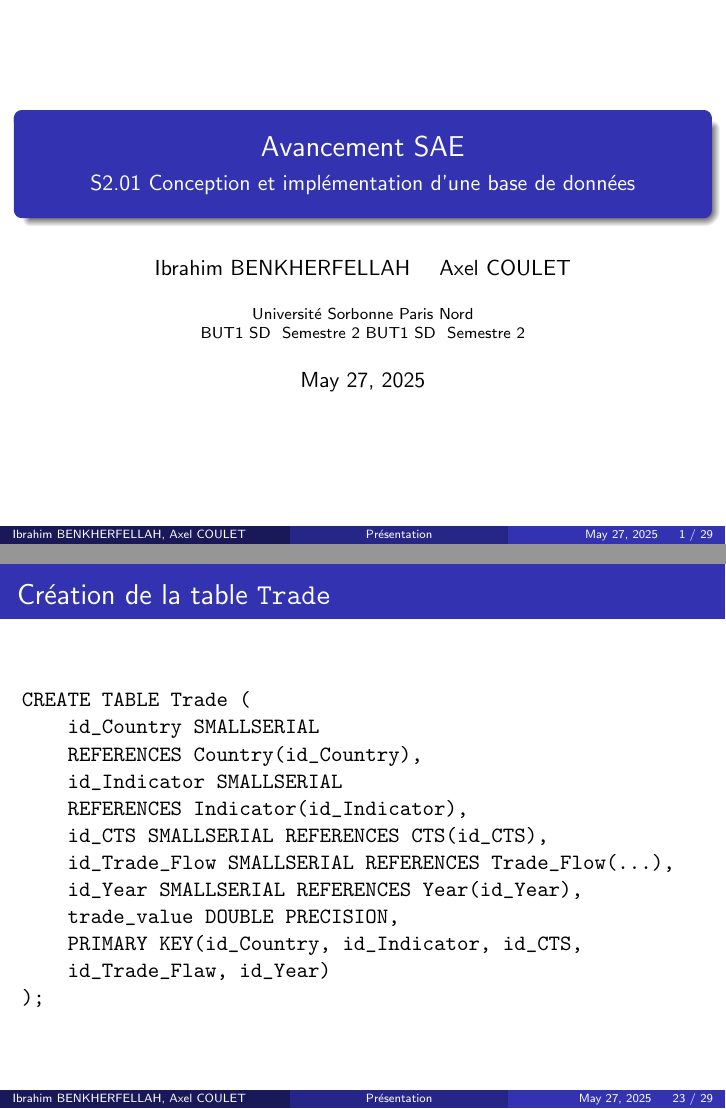
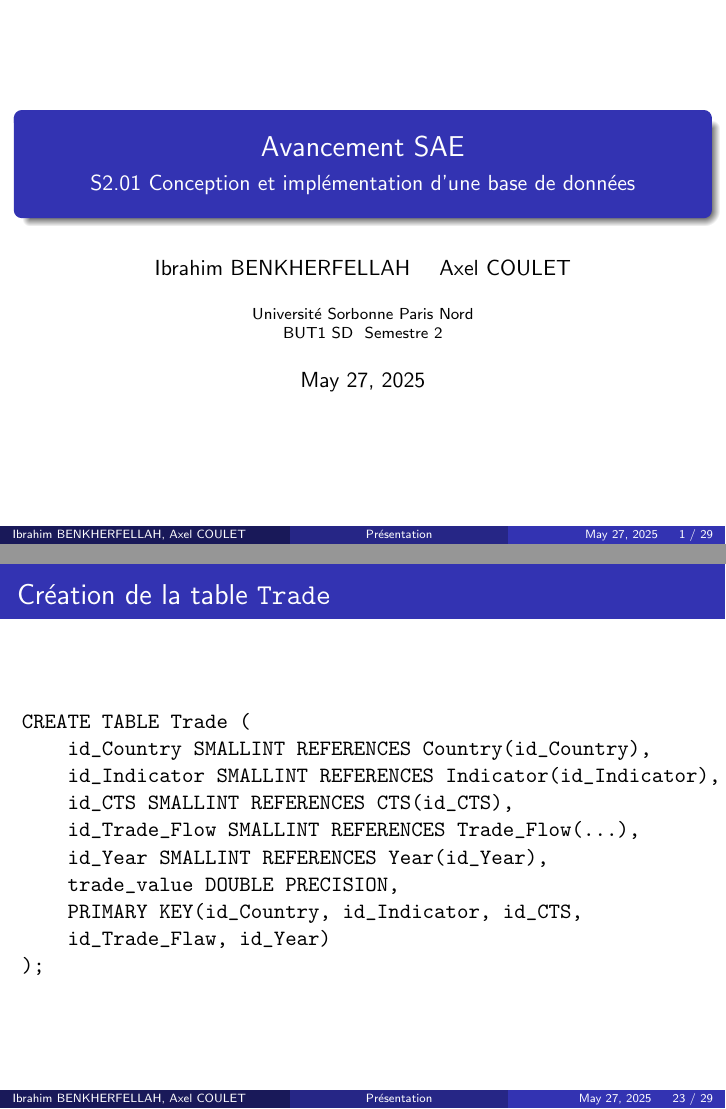
Before and after one commit to Darckens/SAE-S2.01, LaTeX slides (Slide/slide_conception.tex): pages 1 and 36 of 43, joined at a grey line. Compiled offline with pdfLaTeX.

Commit message:
MAJ Slide

```diff
--- a/Slide/slide_conception.tex
+++ b/Slide/slide_conception.tex
@@ -41,7 +41,7 @@
 \subtitle{S2.01 Conception et implémentation d'une base de données}
 
 \author[Ibrahim BENKHERFELLAH \and Axel COULET]{Ibrahim BENKHERFELLAH \and Axel COULET}
-\institute[USPN]{Université Sorbonne Paris Nord \\BUT1 SD \- Semestre 2 BUT1 SD \- Semestre 2}
+\institute[USPN]{Université Sorbonne Paris Nord \\BUT1 SD \- Semestre 2}
 \date[\today]{\today}
 
 \begin{document}
@@ -314,14 +314,12 @@ CREATE TABLE Year(
   \frametitle{Création de la table \texttt{Bilateral\_Trade}}
 \begin{verbatim}
 CREATE TABLE Bilateral_Trade (
-    id_Country SMALLSERIAL REFERENCES Country(id_Country),
-    id_Counterpart SMALLSERIAL
-    REFERENCES Country(id_Country),
-    id_Indicator SMALLSERIAL
-    REFERENCES Indicator(id_Indicator),
-    id_CTS SMALLSERIAL REFERENCES CTS(id_CTS),
-    id_Trade_Flow SMALLSERIAL REFERENCES Trade_Flow(...),
-    id_Year SMALLSERIAL REFERENCES Year(id_Year),
+    id_Country SMALLINT REFERENCES Country(id_Country),
+    id_Counterpart SMALLINT REFERENCES Country(id_Country),
+    id_Indicator SMALLINT REFERENCES Indicator(id_Indicator),
+    id_CTS SMALLINT REFERENCES CTS(id_CTS),
+    id_Trade_Flow SMALLINT REFERENCES Trade_Flow(...),
+    id_Year SMALLINT REFERENCES Year(id_Year),
     trade_value DOUBLE PRECISION,
     PRIMARY KEY(id_Country, id_Counterpart_Country,
                 id_Indicator, id_CTS, id_Trade_Flaw, id_Year)
@@ -333,13 +331,11 @@ CREATE TABLE Bilateral_Trade (
   \frametitle{Création de la table \texttt{Trade}}
 \begin{verbatim}
 CREATE TABLE Trade (
-    id_Country SMALLSERIAL
-    REFERENCES Country(id_Country),
-    id_Indicator SMALLSERIAL
-    REFERENCES Indicator(id_Indicator),
-    id_CTS SMALLSERIAL REFERENCES CTS(id_CTS),
-    id_Trade_Flow SMALLSERIAL REFERENCES Trade_Flow(...),
-    id_Year SMALLSERIAL REFERENCES Year(id_Year),
+    id_Country SMALLINT REFERENCES Country(id_Country),
+    id_Indicator SMALLINT REFERENCES Indicator(id_Indicator),
+    id_CTS SMALLINT REFERENCES CTS(id_CTS),
+    id_Trade_Flow SMALLINT REFERENCES Trade_Flow(...),
+    id_Year SMALLINT REFERENCES Year(id_Year),
     trade_value DOUBLE PRECISION,
     PRIMARY KEY(id_Country, id_Indicator, id_CTS,
     id_Trade_Flaw, id_Year)
```
Also changed, not shown: Slide/slide_conception.pdf, 2 other files.
